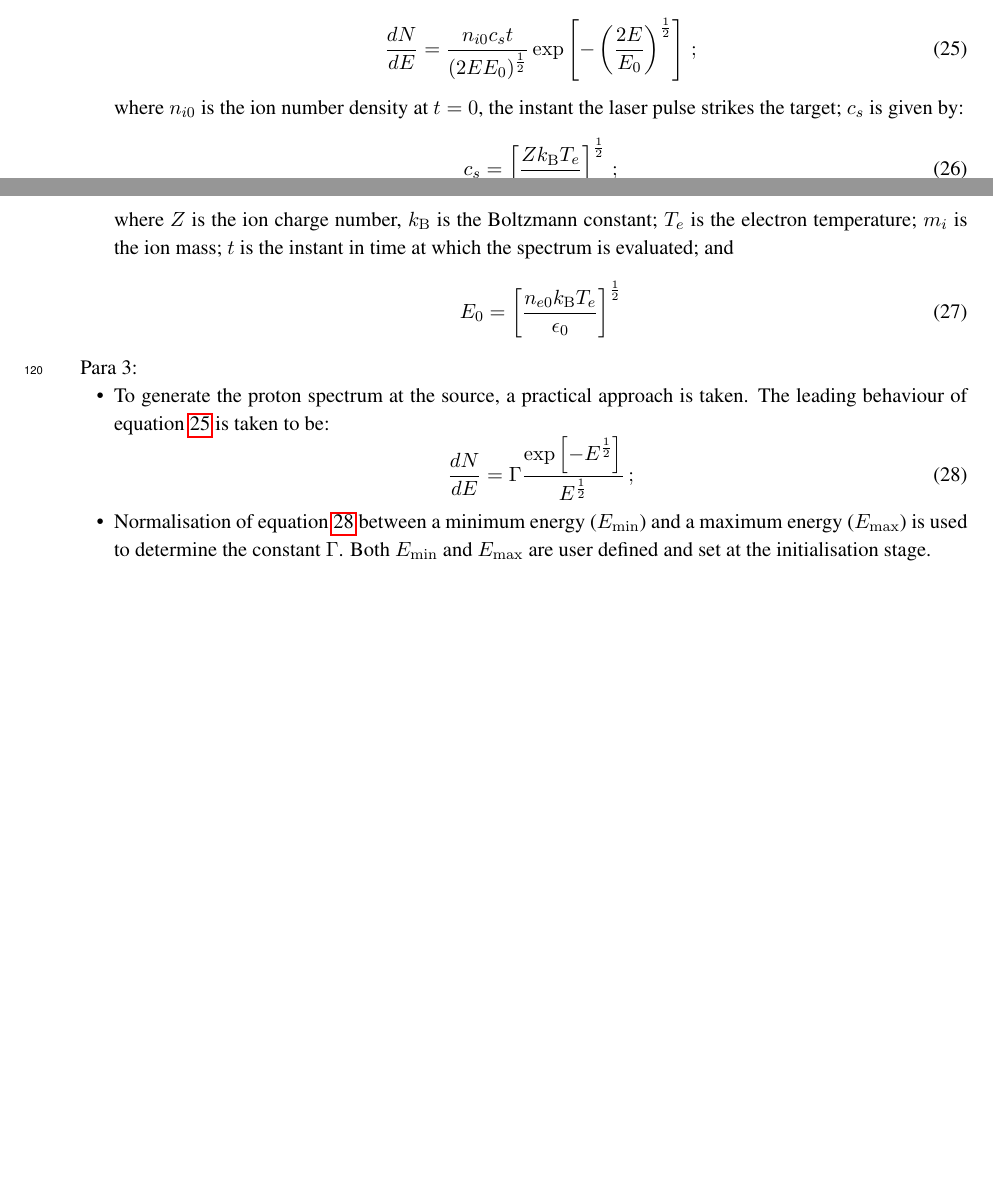
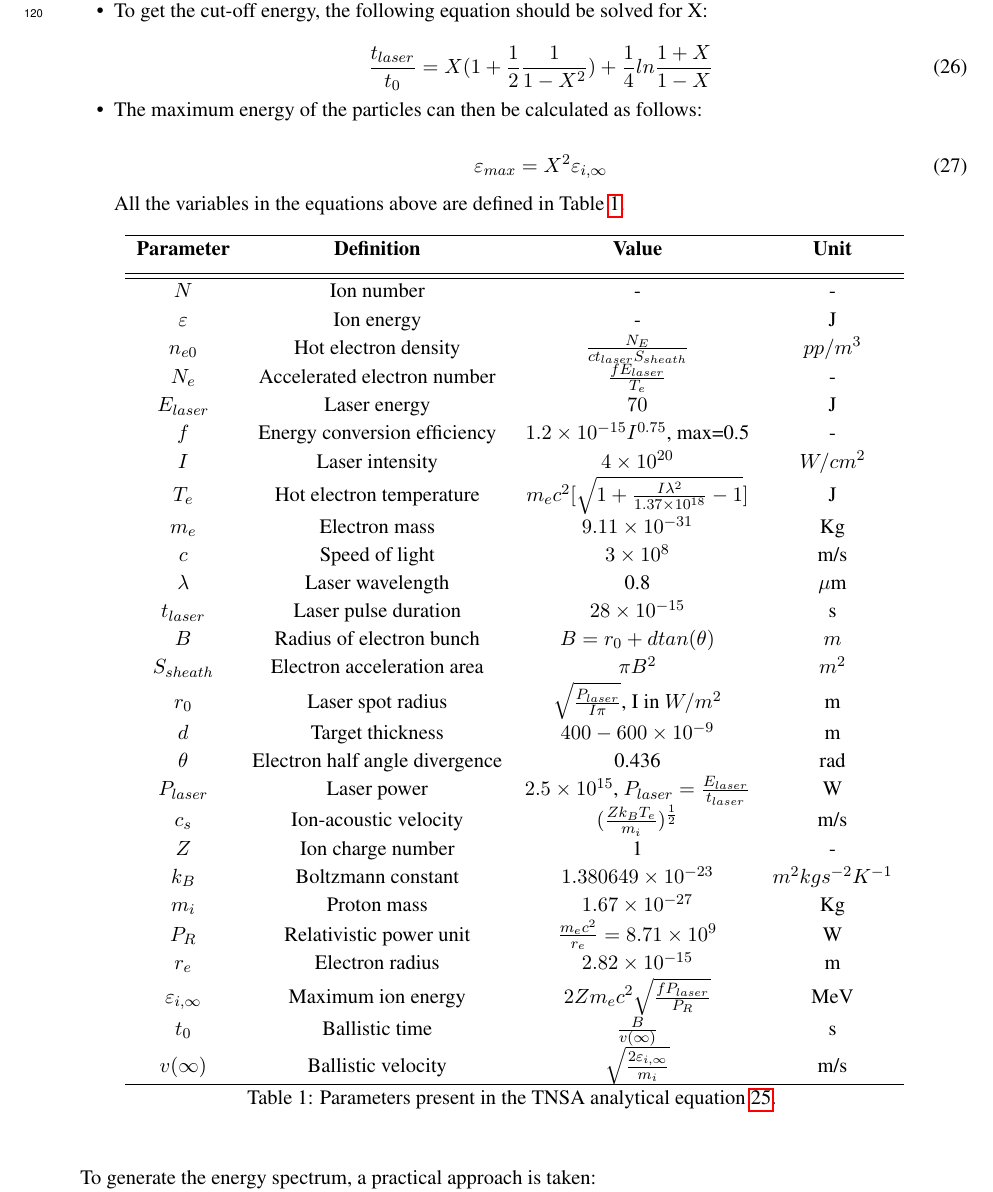
Before and after one commit to ImperialCollegeLondon/LhARAlinearOptics, a LaTeX document (00-Documentation/01-WriteUp/LhARAlinearOptics.tex, which reads 00-Documentation/01-WriteUp/05-Source/05-Source.tex): two parts of pages 6 and 7 of 9 before the commit and part of page 7 of 10 after it, the two joined at a grey line, cut at the place of the change, the shorter picture padded with empty space. Compiled offline with pdfLaTeX.

Commit message:
Energy and angular distribution updated on the documentation

```diff
--- a/00-Documentation/01-WriteUp/05-Source/05-Source.tex
+++ b/00-Documentation/01-WriteUp/05-Source/05-Source.tex
@@ -15,10 +17,6 @@ Para 2:
   \item The energy spectrum of the protons per unit energy and unit
     solid angle is given by:
     \begin{equation}
-      \frac{dN}{dE} = \frac{n_{i0}c_st}{(2EE_0)^{\frac{1}{2}}}
-                         \exp\left[
-                   -\left( \frac{2E}{E_0} \right)^{\frac{1}{2}} \right]\, ;
+      \frac{dN}{d\varepsilon} = \frac{n_{e0} c_{s} t_{laser} S_{sheath}}{\sqrt{2\varepsilon T_{e}}} exp(- \sqrt{\frac{2\varepsilon}{T_{e}}})
       \label{Eq:Spct:0}
     \end{equation}
-    where $n_{i0}$ is the ion number density at $t=0$, the instant the
-    laser pulse strikes the target; $c_s$ is given by:
@@ -25,9 +31,58 @@ Para 2:
+  \item To get the cut-off energy, the following equation should be solved for X:
+
+  \begin{equation}
+    \frac{t_{laser}}{t_{0}} = X(1 + \frac{1}{2} \frac{1}{1 - X^{2}}) + \frac{1}{4} ln\frac{1+X}{1-X}
+    \label{eq:Eq:Spct:1}
+  \end{equation}
+
+  \item The maximum energy of the particles can then be calculated as follows:
+
     \begin{equation}
-      c_s = \left[ \frac{Z k_{\rm B} T_e}{m_i} \right]^{\frac{1}{2}} \, ;
+      \varepsilon_{max} = X^{2} \varepsilon_{i,\infty}
+      \label{eq:Eq:Spct:2}
     \end{equation}
-    where $Z$ is the ion charge number, $k_{\rm B}$ is the Boltzmann
-    constant; $T_e$ is the electron temperature; $m_i$ is the ion mass;
-    $t$ is the instant in time at which the spectrum is evaluated; and
-    \begin{equation}
-      E_0 = \left[ \frac{n_{e0} k_{\rm B} T_e}{\epsilon_0} \right]^{\frac{1}{2}}
-    \end{equation}
+
+    All the variables in the equations above are defined in Table \ref{table:EnergySpectrumParameters}.
+
+    \begin{longtable}{c c c c}
+      \hline
+      \textbf{Parameter} & \textbf{Definition} & \textbf{Value} & \textbf{Unit} \\ [1ex]
+      \hline \hline
+      \endfirsthead
+       $N$ & Ion number & - & - \\
+       $\varepsilon$ & Ion energy & - & J \\
+       $n_{e0}$ & Hot electron density & $\frac{N_{E}}{c t_{laser} S_{sheath}}$ & $pp/m^3$ \\
+       $N_{e}$ & Accelerated electron number & $\frac{f E_{laser}}{T_e}$ & - \\
+       $E_{laser}$ & Laser energy & $70$ & J \\
+       $f$ & Energy conversion efficiency & $1.2 \times 10^{-15} I^{0.75}$, max=0.5  & - \\   % valid only for I < 3.1x10^19 W/cm2
+       $I$ & Laser intensity & $4 \times 10^{20}$ & $W/cm^{2}$ \\
+       $T_{e}$ & Hot electron temperature & $m_{e} c^{2} [\sqrt{1 + \frac{I \lambda^{2}}{1.37 \times 10^{18}} -1} ]$ & J \\
+       $m_{e}$ & Electron mass & $9.11 \times 10^{-31}$ & Kg \\
+       $c$ & Speed of light & $3 \times 10^{8}$ & m/s \\
+       $\lambda$ & Laser wavelength & 0.8 & $\mu$m \\
+       $t_{laser}$ & Laser pulse duration & $28 \times 10^{-15}$  & s \\
+       $B$ & Radius of electron bunch & $B=r_{0} + d tan(\theta)$ & $m$ \\
+       $S_{sheath}$ & Electron acceleration area & $\pi B^{2}$ & $m^{2}$ \\
+       $r_{0}$ & Laser spot radius & $\sqrt{\frac{P_{laser}}{I \pi}}$, I in $W/m^{2}$ & m \\
+       $d$ & Target thickness & $400-600 \times 10^{-9}$ & m \\
+       $\theta$ & Electron half angle divergence & 0.436 & rad \\
+       $P_{laser}$ & Laser power & $2.5 \times 10^{15}$, $P_{laser}=\frac{E_{laser}}{t_{laser}}$ & W \\
+       $c_{s}$ & Ion-acoustic velocity & $(\frac{Z k_{B} T_{e}}{m_{i}})^{\frac{1}{2}}$ & m/s \\
+       $Z$ & Ion charge number & 1 & - \\
+       $k_{B}$ & Boltzmann constant & $1.380649 \times 10^{-23}$ & $m^{2} kg s^{-2} K^{-1}$ \\
+       $m_{i}$ & Proton mass & $1.67 \times 10^{-27}$ & Kg \\
+       $P_{R}$ & Relativistic power unit & $\frac{m_{e} c^{2}}{r_{e}} = 8.71 \times 10^{9}$ & W \\
+       $r_{e}$ & Electron radius & $2.82 \times 10^{-15}$ & m \\
+       $\varepsilon_{i,\infty}$ & Maximum ion energy & $2 Z m_{e} c^{2} \sqrt{\frac{f P_{laser}}{P_{R}}}$ & MeV \\
+       $t_{0}$ & Ballistic time & $\frac{B}{v(\infty)}$ & s \\
+       $v(\infty)$ & Ballistic velocity & $\sqrt{\frac{2 \varepsilon_{i,\infty}}{m_{i}}}$ & m/s \\
+      \hline
+      \caption{Parameters present in the TNSA analytical equation \ref{Eq:Spct:0}.}
+      \label{table:EnergySpectrumParameters}
+      \end{longtable}
+
+  \end{itemize}
+
+  To generate the energy spectrum, a practical approach is taken:
+  \begin{itemize}
+    \item Equation~\ref{Eq:Spct:0} is normalized.
@@ -34,18 +106,3 @@ Para 2:
 \end{itemize}
 
-Para 3:
-\begin{itemize}
-  \item To generate the proton spectrum at the source, a practical
-    approach is taken.
-    The leading behaviour of equation \ref{Eq:Spct:0} is taken to be:
-    \begin{equation}
-      \frac{dN}{dE} = \Gamma
-        \frac{\exp\left[ -E^{\frac{1}{2}} \right]}{E^{\frac{1}{2}}}\, ;
-      \label{Eq:Spct:1}
-    \end{equation}
-  \item Normalisation of equation~\ref{Eq:Spct:1} between a minimum
-    energy ($E_{\rm min}$) and a maximum energy ($E_{\rm max}$) is
-    used to determine the constant $\Gamma$.
-    Both $E_{\rm min}$ and $E_{\rm max}$ are user defined and set at
-    the initialisation stage.
-\end{itemize}
+A beam diameter of 10 microns has been used.
```
Also changed, not shown: 00-Documentation/01-WriteUp/05-Source/05-Source.tex (33 more changed lines).
